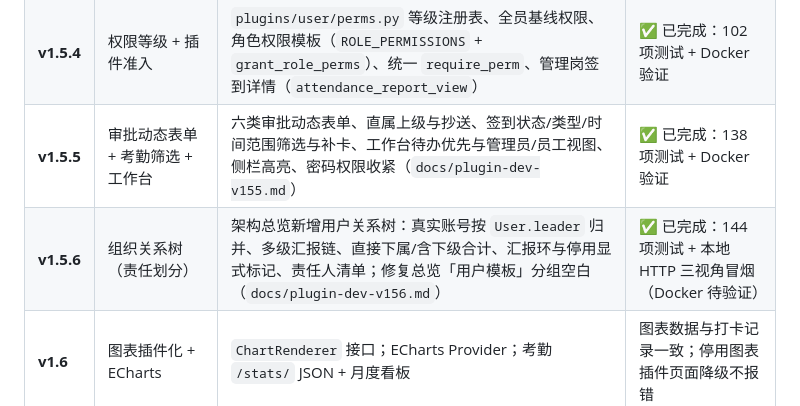
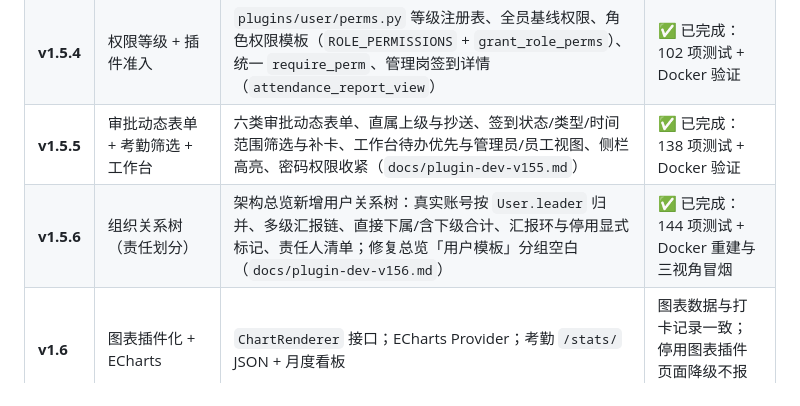
Before and after one commit to yuschu/Constellatio, a Markdown page: docs/roadmap.md, the part around the change. Drawn GitHub-style.

```diff
--- a/docs/roadmap.md
+++ b/docs/roadmap.md
@@ -43,7 +43,7 @@
 | **v1.5.3** | 个人中心 + 权限范围 | 个人中心（资料 / 权限 / 改密）、用户编辑可授予权限过滤、登录回填、公告可见 | ✅ 已完成：76 项测试 + Docker 验证 |
 | **v1.5.4** | 权限等级 + 插件准入 | `plugins/user/perms.py` 等级注册表、全员基线权限、角色权限模板（`ROLE_PERMISSIONS` + `grant_role_perms`）、统一 `require_perm`、管理岗签到详情（`attendance_report_view`） | ✅ 已完成：102 项测试 + Docker 验证 |
 | **v1.5.5** | 审批动态表单 + 考勤筛选 + 工作台 | 六类审批动态表单、直属上级与抄送、签到状态/类型/时间范围筛选与补卡、工作台待办优先与管理员/员工视图、侧栏高亮、密码权限收紧（`docs/plugin-dev-v155.md`） | ✅ 已完成：138 项测试 + Docker 验证 |
-| **v1.5.6** | 组织关系树（责任划分） | 架构总览新增用户关系树：真实账号按 `User.leader` 归并、多级汇报链、直接下属/含下级合计、汇报环与停用显式标记、责任人清单；修复总览「用户模板」分组空白（`docs/plugin-dev-v156.md`） | ✅ 已完成：144 项测试 + 本地 HTTP 三视角冒烟（Docker 待验证） |
+| **v1.5.6** | 组织关系树（责任划分） | 架构总览新增用户关系树：真实账号按 `User.leader` 归并、多级汇报链、直接下属/含下级合计、汇报环与停用显式标记、责任人清单；修复总览「用户模板」分组空白（`docs/plugin-dev-v156.md`） | ✅ 已完成：144 项测试 + Docker 重建与三视角冒烟 |
 | **v1.6** | 图表插件化 + ECharts | `ChartRenderer` 接口；ECharts Provider；考勤 `/stats/` JSON + 月度看板 | 图表数据与打卡记录一致；停用图表插件页面降级不报错 |
 | **v1.7** | 认证后端插件化 | `AUTHENTICATION_BACKENDS` Provider；一个无外部依赖的示例后端（如用户名/邮箱） | 切换后端可登录；默认后端仍可用 |
 | **v1.8** | 模板引擎插件化 | Django / Jinja2 Provider；先做多引擎共存或单插件切换 | 待确认深度（见第六节） |
```
Also changed, not shown: docs/plugin-dev-v156.md (+4 -3 lines).
